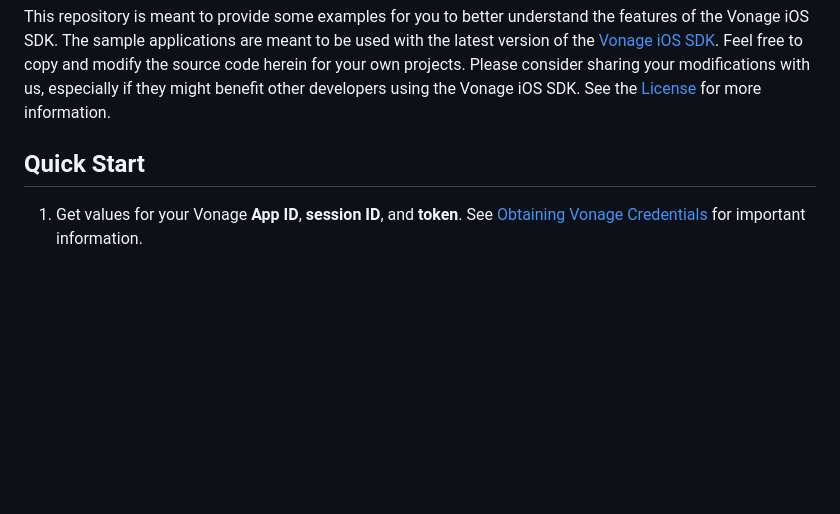
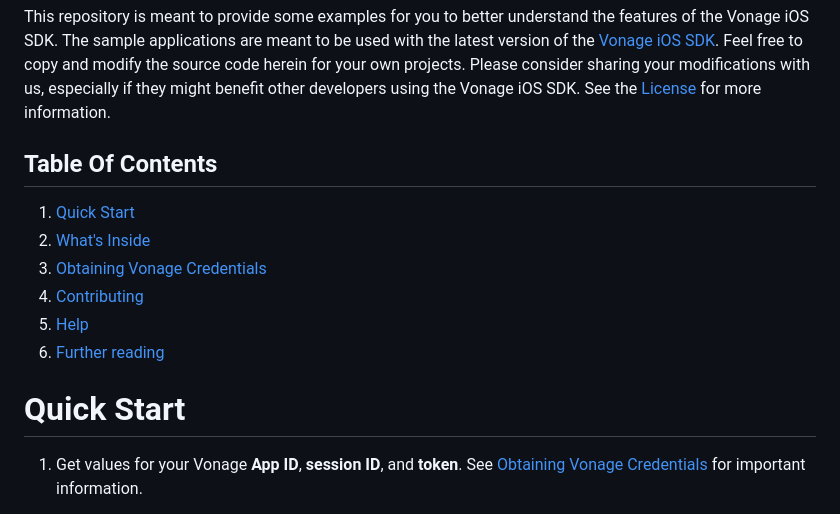
Before and after one commit to Vonage/vonage-video-ios-sdk-samples, a Markdown page: README.md, the part around one of its changes. GitHub-like rendering; blank space fills up the shorter version.

```diff
--- a/README.md
+++ b/README.md
@@ -9,8 +9,16 @@ modify the source code herein for your own projects. Please consider sharing
 your modifications with us, especially if they might benefit other developers
 using the Vonage iOS SDK. See the [License](LICENSE) for more information.
 
-Quick Start
+Table Of Contents
 -----------
+1. [Quick Start](#quick-start)
+2. [What's Inside](#what's-inside)
+3. [Obtaining Vonage Credentials](#obtaining-vonage-credentials)
+4. [Contributing](#development-and-contributing)
+5. [Help](#getting-help)
+6. [Further reading](#getting-help)
+
+# Quick Start
 
  1. Get values for your Vonage **App ID**, **session ID**, and **token**.
     See [Obtaining Vonage Credentials](#obtaining-vonage-credentials)
```
Also changed, not shown: other parts of README.md (+41 -6 lines).
